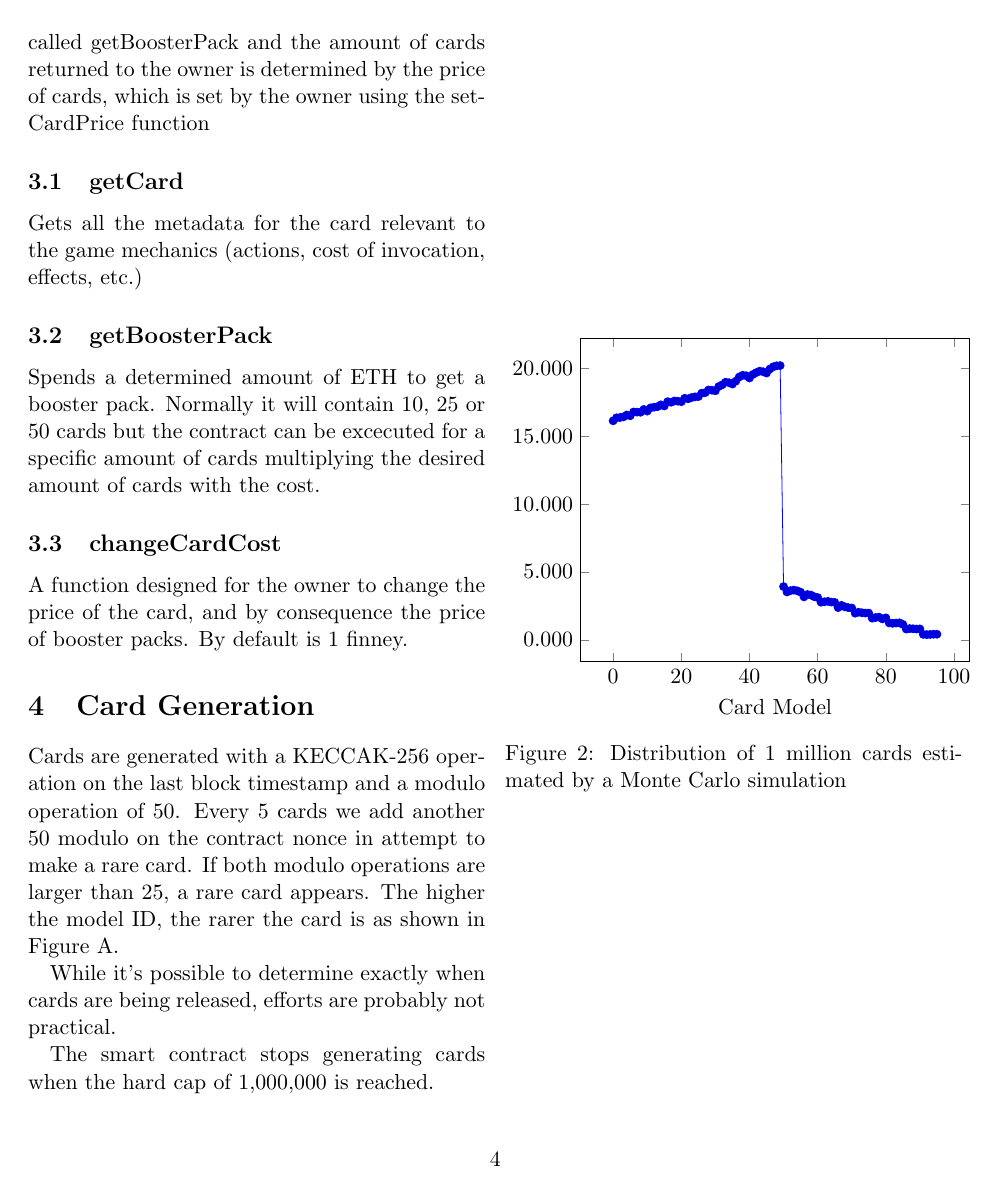
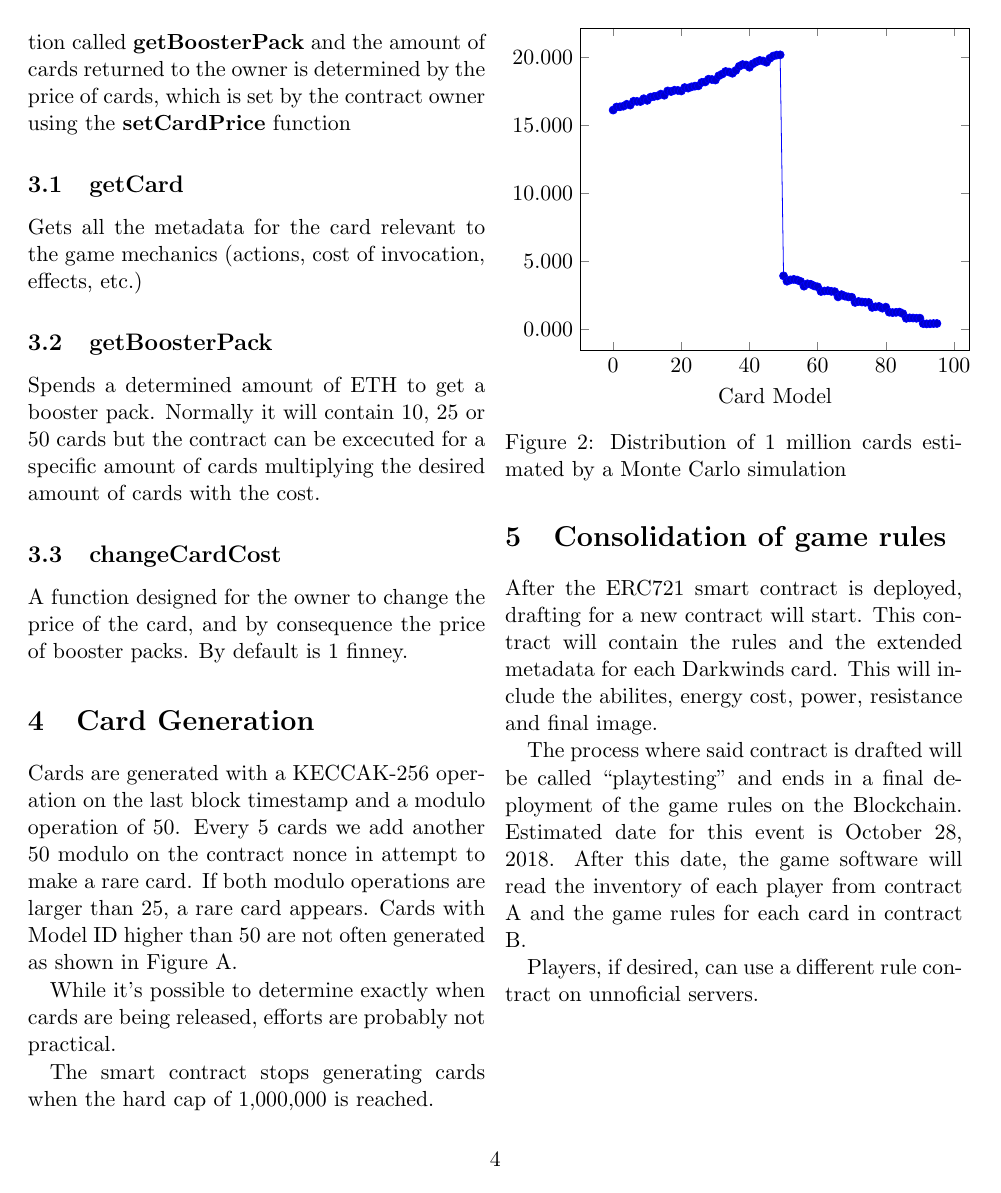
Before and after one commit to megoforce/darkwinds, a LaTeX document (whitepaper/darkwinds.tex): page 4 of 5. Compiled offline with pdfLaTeX.

Commit message:
whitepaper

```diff
--- a/whitepaper/darkwinds.tex
+++ b/whitepaper/darkwinds.tex
@@ -173,7 +173,7 @@ Game servers only require a signed message from the user wallet to verify owners
 \end{figure}
 
 
-The card smart contract performs all the functions according to the ERC721 \cite{nft} standard. The cards are generated with a payable function called getBoosterPack and the amount of cards returned to the owner is determined by the price of cards, which is set by the owner using the setCardPrice function
+The card smart contract performs all the functions according to the ERC721 \cite{nft} standard. All cards are generated with a payable function called \textbf{getBoosterPack} and the amount of cards returned to the owner is determined by the price of cards, which is set by the contract owner using the \textbf{setCardPrice} function
 \subsection{getCard}
 Gets all the metadata for the card relevant to the game mechanics (actions, cost of invocation, effects, etc.)
 \subsection{getBoosterPack}
@@ -181,7 +181,7 @@ Spends a determined amount of ETH to get a booster pack. Normally it will contai
 \subsection{changeCardCost}
 A function designed for the owner to change the price of the card, and by consequence the price of booster packs. By default is 1 finney.
 \section{Card Generation}
-Cards are generated with a KECCAK-256 operation on the last block timestamp and a modulo operation of 50. Every 5 cards we add another 50 modulo on the contract nonce in attempt to make a rare card. If both modulo operations are larger than 25, a rare card appears. The higher the model ID, the rarer the card is as shown in Figure A.
+Cards are generated with a KECCAK-256 operation on the last block timestamp and a modulo operation of 50. Every 5 cards we add another 50 modulo on the contract nonce in attempt to make a rare card. If both modulo operations are larger than 25, a rare card appears. Cards with Model ID higher than 50 are not often generated as shown in Figure A.
 
 While it's possible to determine exactly when cards are being released, efforts are probably not practical.
 
@@ -202,7 +202,12 @@ The smart contract stops generating cards when the hard cap of 1,000,000 is reac
 \end{tikzpicture}
 \caption{Distribution of 1 million cards estimated by a Monte Carlo simulation} \label{fig:B}
 \end{figure}
+\section{Consolidation of game rules}
+After the ERC721 smart contract is deployed, drafting for a new contract will start. This contract will contain the rules and the extended metadata for each Darkwinds card. This will include the abilites, energy cost, power, resistance and final image.
 
+The process where said contract is drafted will be called ``playtesting'' and ends in a final deployment of the game rules on the Blockchain. Estimated date for this event is October 28, 2018. After this date, the game software will read the inventory of each player from contract A and the game rules for each card in contract B.
+
+Players, if desired, can use a different rule contract on unnoficial servers.
 
 \onecolumn
 
```
Also changed, not shown: whitepaper/darkwinds.pdf, whitepaper/darkwinds.tex (4 more changed lines).
